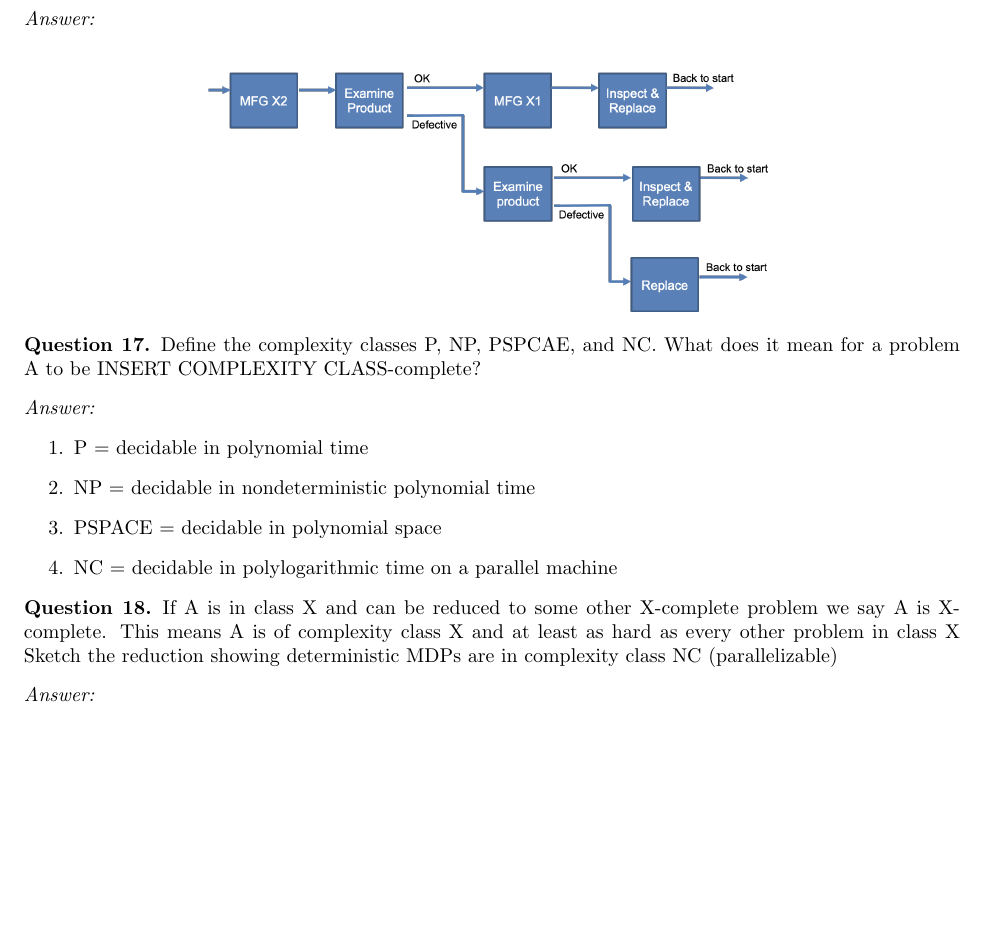
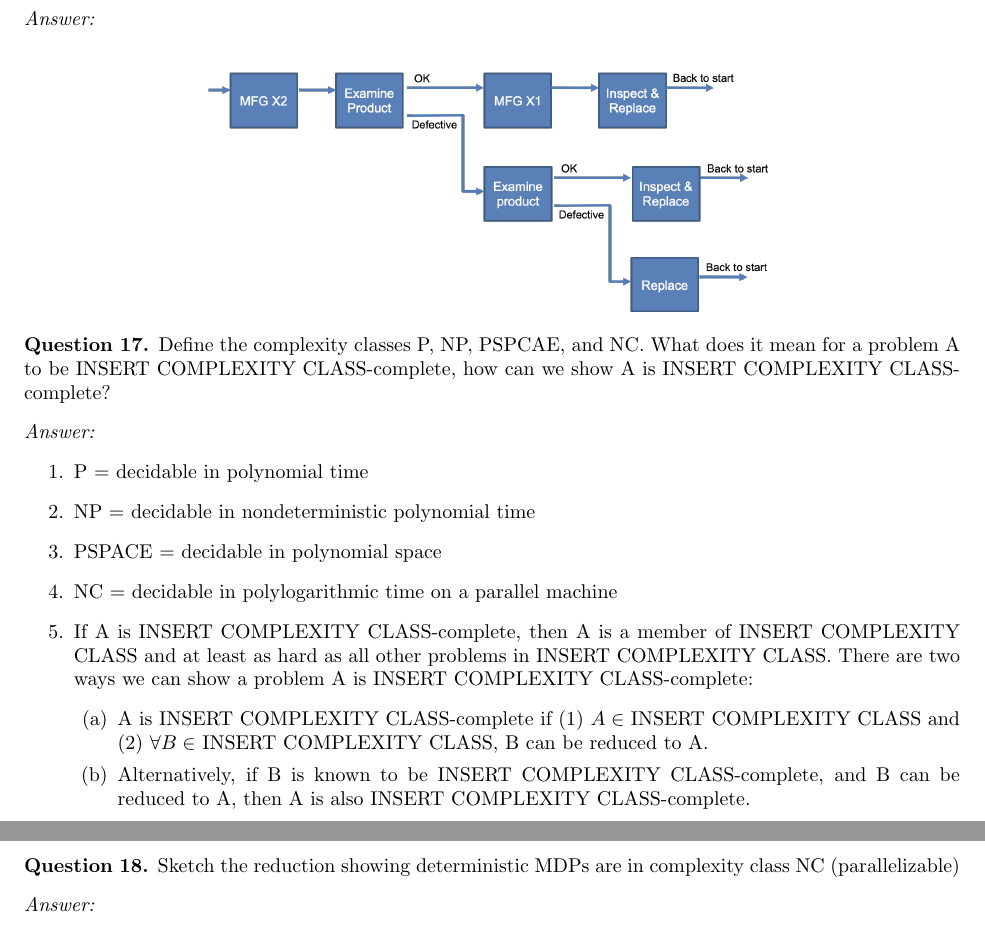
Before and after one commit to CU-ADCL/CU-DMU-Materials, a LaTeX document (dmupp/quiz/quiz_1_practice.tex): part of page 5 of 8 before the commit and two parts of pages 5 and 6 of 8 after it, the two joined at a grey line, cut so that both start at the same text, the shorter picture padded with empty space. Compiled offline with pdfLaTeX.

Commit message:
Update quiz_1_practice.tex
Fixes to complexity class questions.

```diff
--- a/dmupp/quiz/quiz_1_practice.tex
+++ b/dmupp/quiz/quiz_1_practice.tex
@@ -214,7 +214,7 @@ Below is the belief space of the problem with solved alpha vectors representing
 \end{answer}
 
 \begin{question}
-    Define the complexity classes P, NP, PSPCAE, and NC. What does it mean for a problem A to be INSERT COMPLEXITY CLASS-complete?
+    Define the complexity classes P, NP, PSPCAE, and NC. What does it mean for a problem A to be INSERT COMPLEXITY CLASS-complete, how can we show A is INSERT COMPLEXITY CLASS-complete?
 \end{question}
 
 \begin{answer}
@@ -223,11 +223,15 @@ Below is the belief space of the problem with solved alpha vectors representing
         \item NP = decidable in nondeterministic polynomial time
         \item PSPACE = decidable in polynomial space
         \item NC = decidable in polylogarithmic time on a parallel machine
+        \item If A is INSERT COMPLEXITY CLASS-complete, then A is a member of INSERT COMPLEXITY CLASS and at least as hard as all other problems in INSERT COMPLEXITY CLASS. There are two ways we can show a problem A is INSERT COMPLEXITY CLASS-complete:
+        \begin{enumerate}
+            \item A is INSERT COMPLEXITY CLASS-complete if (1) $A \in$ INSERT COMPLEXITY CLASS and (2) $\forall B \in$ INSERT COMPLEXITY CLASS, B can be reduced to A.
+            \item Alternatively, if B is known to be INSERT COMPLEXITY CLASS-complete, and B can be reduced to A, then A is also INSERT COMPLEXITY CLASS-complete.
+        \end{enumerate}
     \end{enumerate}
 \end{answer}
 
 \begin{question}
-If A is in class X and can be reduced to some other X-complete problem we say A is X-complete. This means A is of complexity class X and at least as hard as every other problem in class X
 Sketch the reduction showing deterministic MDPs are in complexity class NC (parallelizable)
 \end{question}
 
```
